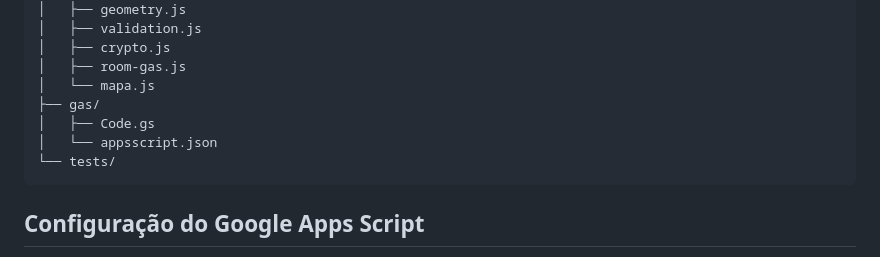
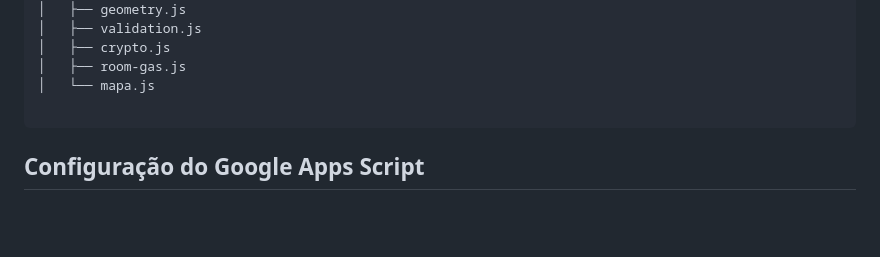
Before and after one commit to qui-x/mapa-riscos-laboratorio, a Markdown page: README.md, the part around the change. Rendered like a GitHub page; blank space fills up the shorter version.

````diff
--- a/README.md
+++ b/README.md
@@ -17,10 +17,7 @@ mapa de riscos do laboratorio/
 │   ├── crypto.js
 │   ├── room-gas.js
 │   └── mapa.js
-├── gas/
-│   ├── Code.gs
-│   └── appsscript.json
-└── tests/
+
 ```
 
 ## Configuração do Google Apps Script
````
